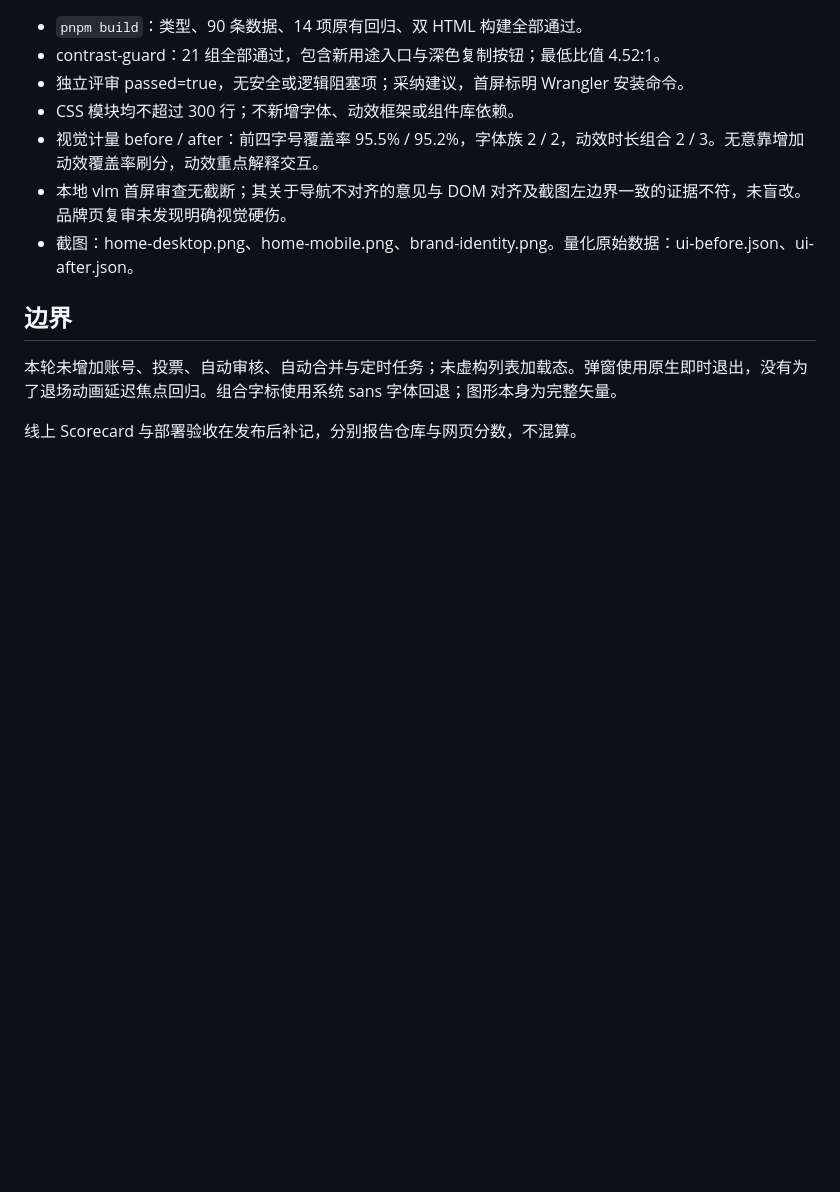
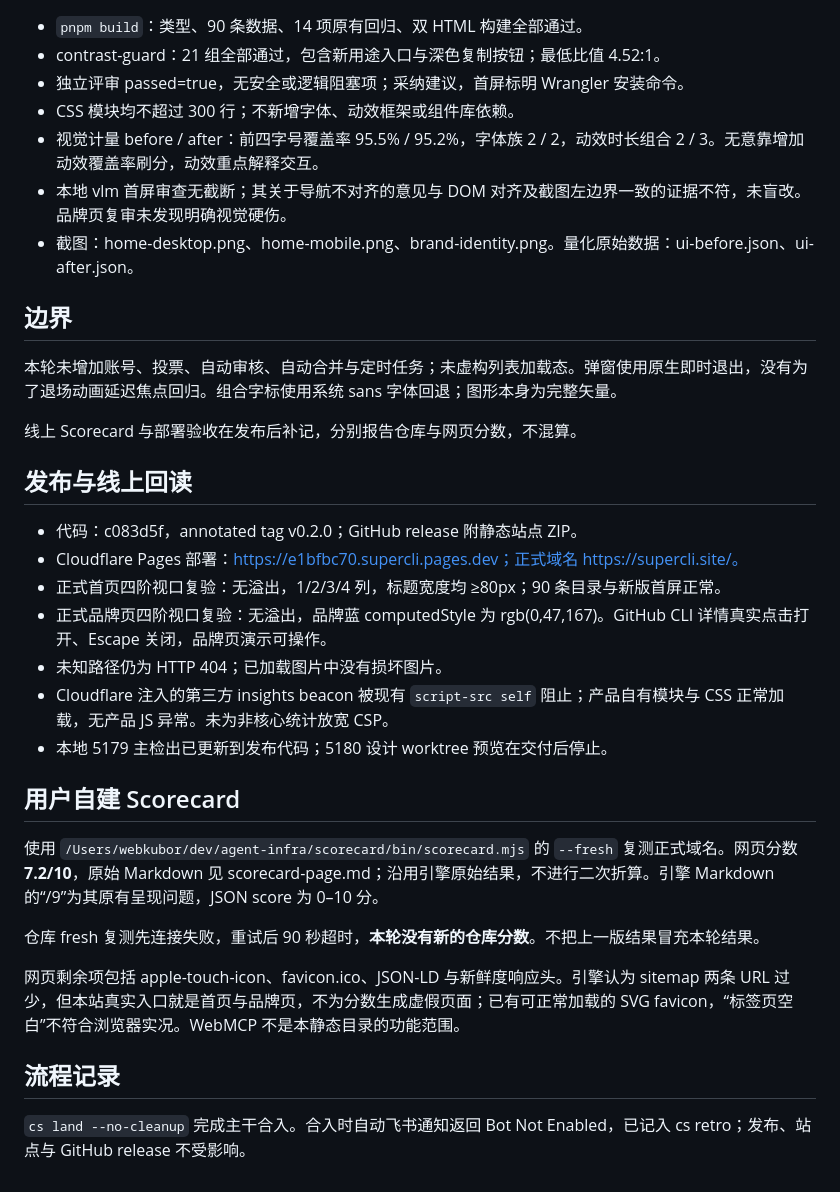
Before and after one commit to renjiegod/supercli, a Markdown page: docs/design/REVIEW.md, the part around the change. Drawn GitHub-style; blank space fills up the shorter version.

Commit message:
docs(design): 记录线上设计验收与 Scorecard 复测
Agent: codex

```diff
--- a/docs/design/REVIEW.md
+++ b/docs/design/REVIEW.md
@@ -41,3 +41,25 @@
 本轮未增加账号、投票、自动审核、自动合并与定时任务；未虚构列表加载态。弹窗使用原生即时退出，没有为了退场动画延迟焦点回归。组合字标使用系统 sans 字体回退；图形本身为完整矢量。
 
 线上 Scorecard 与部署验收在发布后补记，分别报告仓库与网页分数，不混算。
+
+## 发布与线上回读
+
+- 代码：c083d5f，annotated tag v0.2.0；GitHub release 附静态站点 ZIP。
+- Cloudflare Pages 部署：https://e1bfbc70.supercli.pages.dev；正式域名 https://supercli.site/。
+- 正式首页四阶视口复验：无溢出，1/2/3/4 列，标题宽度均 ≥80px；90 条目录与新版首屏正常。
+- 正式品牌页四阶视口复验：无溢出，品牌蓝 computedStyle 为 rgb(0,47,167)。GitHub CLI 详情真实点击打开、Escape 关闭，品牌页演示可操作。
+- 未知路径仍为 HTTP 404；已加载图片中没有损坏图片。
+- Cloudflare 注入的第三方 insights beacon 被现有 `script-src self` 阻止；产品自有模块与 CSS 正常加载，无产品 JS 异常。未为非核心统计放宽 CSP。
+- 本地 5179 主检出已更新到发布代码；5180 设计 worktree 预览在交付后停止。
+
+## 用户自建 Scorecard
+
+使用 `/Users/webkubor/dev/agent-infra/scorecard/bin/scorecard.mjs` 的 `--fresh` 复测正式域名。网页分数 **7.2/10**，原始 Markdown 见 scorecard-page.md；沿用引擎原始结果，不进行二次折算。引擎 Markdown 的“/9”为其原有呈现问题，JSON score 为 0–10 分。
+
+仓库 fresh 复测先连接失败，重试后 90 秒超时，**本轮没有新的仓库分数**。不把上一版结果冒充本轮结果。
+
+网页剩余项包括 apple-touch-icon、favicon.ico、JSON-LD 与新鲜度响应头。引擎认为 sitemap 两条 URL 过少，但本站真实入口就是首页与品牌页，不为分数生成虚假页面；已有可正常加载的 SVG favicon，“标签页空白”不符合浏览器实况。WebMCP 不是本静态目录的功能范围。
+
+## 流程记录
+
+`cs land --no-cleanup` 完成主干合入。合入时自动飞书通知返回 Bot Not Enabled，已记入 cs retro；发布、站点与 GitHub release 不受影响。
```
Also changed, not shown: docs/design/scorecard-page.md (added, +125 -0 lines).
